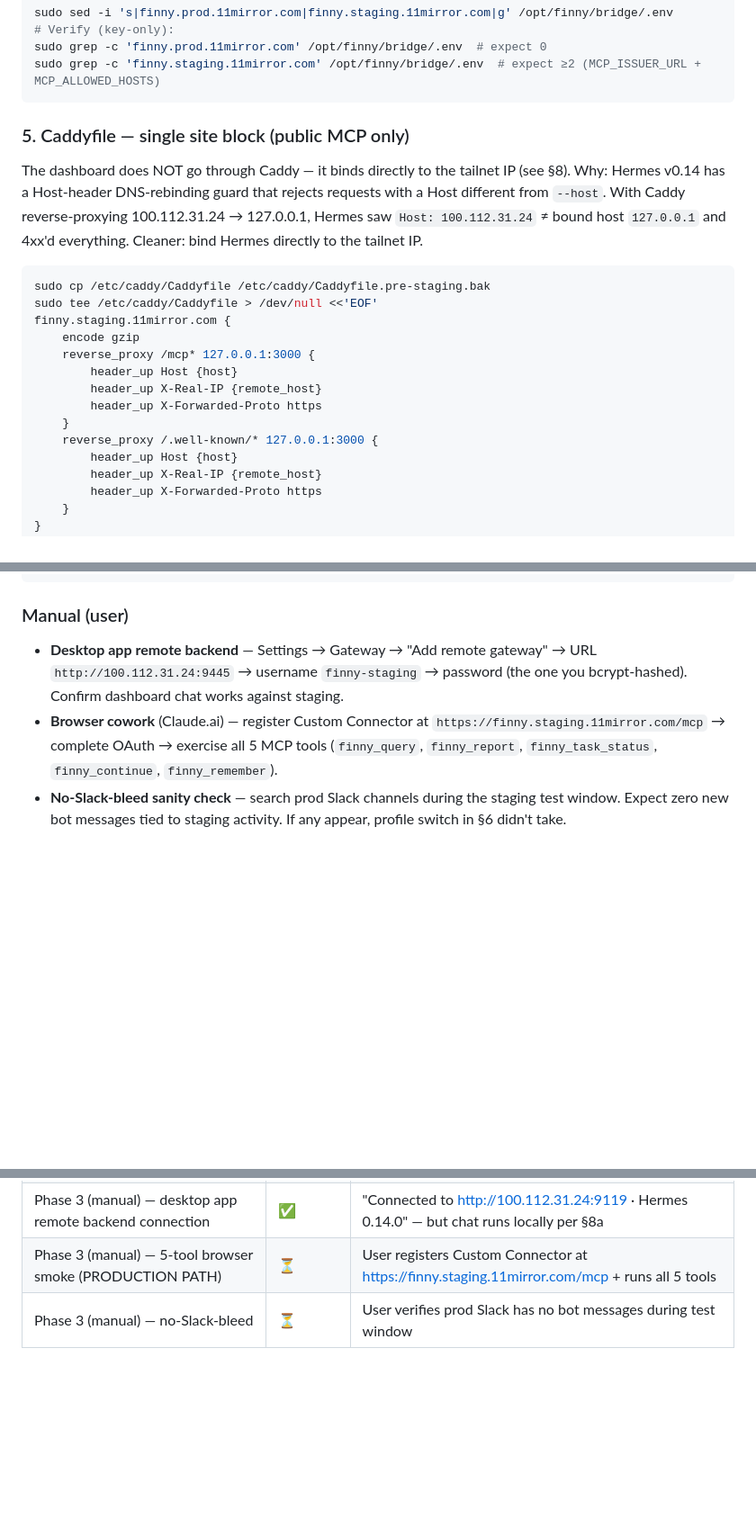
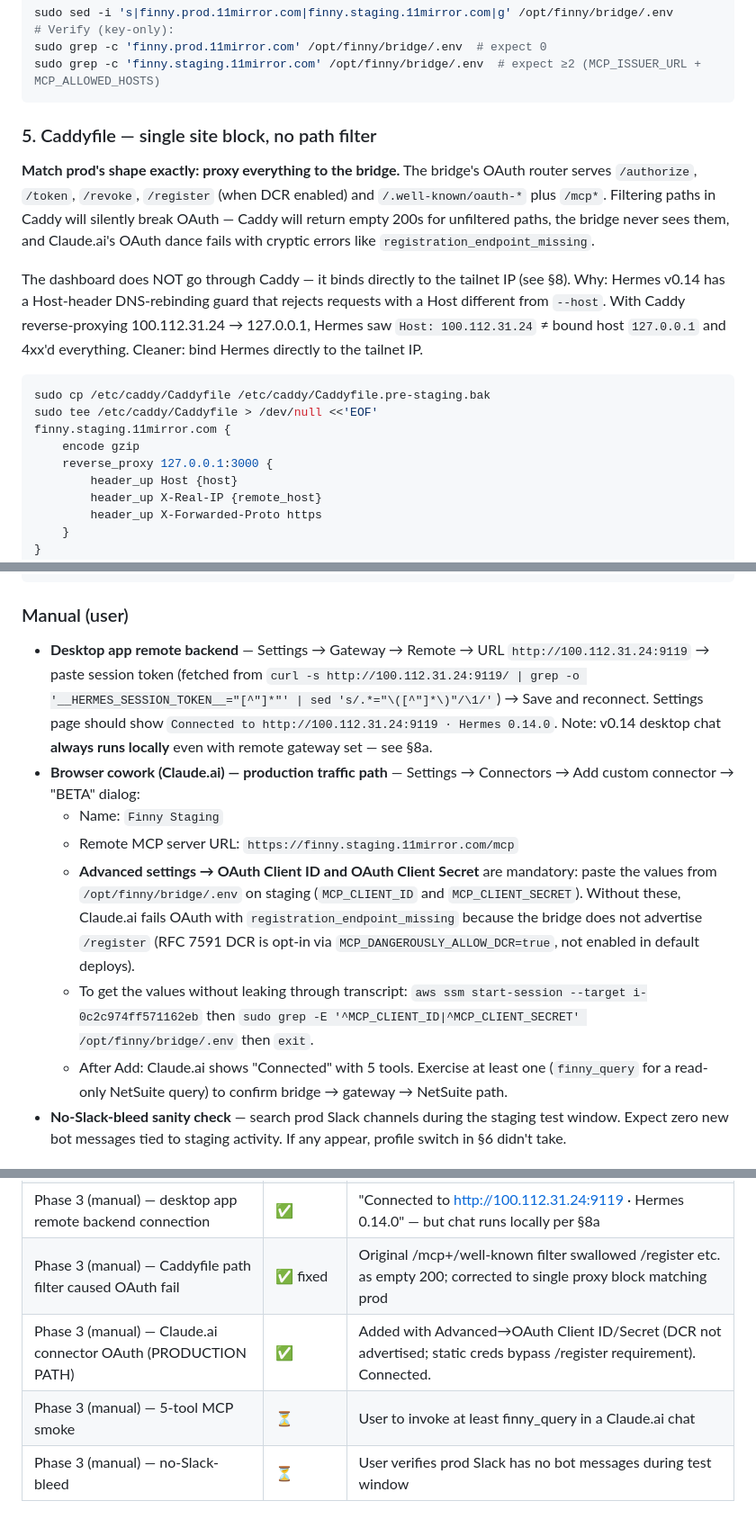
Before and after one commit to Postergully/finny-claude-plugin, a Markdown page: docs/staging/snapshot-refresh-checklist.md, 3 parts joined by grey strips. Shown at 90% size. Drawn GitHub-style; blank space fills up the shorter version.

Commit message:
staging(phase-3): fix Caddyfile path filter, document OAuth client_id/secret bypass
Two issues discovered while attempting Claude.ai Custom Connector registration:

1. Caddyfile path filter (/mcp* + /.well-known/* only) silently broke OAuth.
   Caddy returned empty 200 for unfiltered paths (/register, /authorize,
   /token, /revoke), masking the bridge's actual handlers. Symptom in
   Claude.ai: oauth_error=registration_endpoint_missing. Fix: match prod's
   shape — single reverse_proxy with no path filter, bridge sees all routes.

2. Bridge does NOT advertise /register in OAuth metadata (DCR is opt-in
   via MCP_DANGEROUSLY_ALLOW_DCR=true, deliberately off in default deploys
   for security). Claude.ai's "Add custom connector" dialog has Advanced
   settings → OAuth Client ID + OAuth Client Secret fields exactly for
   this case: paste the bridge's static MCP_CLIENT_ID / MCP_CLIENT_SECRET
   directly, bypass DCR. This is how prod was registered too.

Connector now connected. Pending: 5-tool smoke, no-Slack-bleed window.

````diff
--- a/docs/staging/snapshot-refresh-checklist.md
+++ b/docs/staging/snapshot-refresh-checklist.md
@@ -101,7 +101,9 @@ sudo grep -c 'finny.prod.11mirror.com' /opt/finny/bridge/.env  # expect 0
 sudo grep -c 'finny.staging.11mirror.com' /opt/finny/bridge/.env  # expect ≥2 (MCP_ISSUER_URL + MCP_ALLOWED_HOSTS)
 ```
 
-### 5. Caddyfile — single site block (public MCP only)
+### 5. Caddyfile — single site block, no path filter
+
+**Match prod's shape exactly: proxy everything to the bridge.** The bridge's OAuth router serves `/authorize`, `/token`, `/revoke`, `/register` (when DCR enabled) and `/.well-known/oauth-*` plus `/mcp*`. Filtering paths in Caddy will silently break OAuth — Caddy will return empty 200s for unfiltered paths, the bridge never sees them, and Claude.ai's OAuth dance fails with cryptic errors like `registration_endpoint_missing`.
 
 The dashboard does NOT go through Caddy — it binds directly to the tailnet IP (see §8). Why: Hermes v0.14 has a Host-header DNS-rebinding guard that rejects requests with a Host different from `--host`. With Caddy reverse-proxying 100.112.31.24 → 127.0.0.1, Hermes saw `Host: 100.112.31.24` ≠ bound host `127.0.0.1` and 4xx'd everything. Cleaner: bind Hermes directly to the tailnet IP.
 
@@ -110,12 +112,7 @@ sudo cp /etc/caddy/Caddyfile /etc/caddy/Caddyfile.pre-staging.bak
 sudo tee /etc/caddy/Caddyfile > /dev/null <<'EOF'
 finny.staging.11mirror.com {
     encode gzip
-    reverse_proxy /mcp* 127.0.0.1:3000 {
-        header_up Host {host}
-        header_up X-Real-IP {remote_host}
-        header_up X-Forwarded-Proto https
-    }
-    reverse_proxy /.well-known/* 127.0.0.1:3000 {
+    reverse_proxy 127.0.0.1:3000 {
         header_up Host {host}
         header_up X-Real-IP {remote_host}
         header_up X-Forwarded-Proto https
@@ -262,8 +259,13 @@ curl -sSI https://finny.staging.11mirror.com/mcp | grep -iE 'www-authenticate|ht
 
 ### Manual (user)
 
-- **Desktop app remote backend** — Settings → Gateway → "Add remote gateway" → URL `http://100.112.31.24:9445` → username `finny-staging` → password (the one you bcrypt-hashed). Confirm dashboard chat works against staging.
-- **Browser cowork** (Claude.ai) — register Custom Connector at `https://finny.staging.11mirror.com/mcp` → complete OAuth → exercise all 5 MCP tools (`finny_query`, `finny_report`, `finny_task_status`, `finny_continue`, `finny_remember`).
+- **Desktop app remote backend** — Settings → Gateway → Remote → URL `http://100.112.31.24:9119` → paste session token (fetched from `curl -s http://100.112.31.24:9119/ | grep -o '__HERMES_SESSION_TOKEN__="[^"]*"' | sed 's/.*="\([^"]*\)"/\1/'`) → Save and reconnect. Settings page should show `Connected to http://100.112.31.24:9119 · Hermes 0.14.0`. Note: v0.14 desktop chat **always runs locally** even with remote gateway set — see §8a.
+- **Browser cowork (Claude.ai) — production traffic path** — Settings → Connectors → Add custom connector → "BETA" dialog:
+  - Name: `Finny Staging`
+  - Remote MCP server URL: `https://finny.staging.11mirror.com/mcp`
+  - **Advanced settings → OAuth Client ID and OAuth Client Secret** are mandatory: paste the values from `/opt/finny/bridge/.env` on staging (`MCP_CLIENT_ID` and `MCP_CLIENT_SECRET`). Without these, Claude.ai fails OAuth with `registration_endpoint_missing` because the bridge does not advertise `/register` (RFC 7591 DCR is opt-in via `MCP_DANGEROUSLY_ALLOW_DCR=true`, not enabled in default deploys).
+  - To get the values without leaking through transcript: `aws ssm start-session --target i-0c2c974ff571162eb` then `sudo grep -E '^MCP_CLIENT_ID|^MCP_CLIENT_SECRET' /opt/finny/bridge/.env` then `exit`.
+  - After Add: Claude.ai shows "Connected" with 5 tools. Exercise at least one (`finny_query` for a read-only NetSuite query) to confirm bridge → gateway → NetSuite path.
 - **No-Slack-bleed sanity check** — search prod Slack channels during the staging test window. Expect zero new bot messages tied to staging activity. If any appear, profile switch in §6 didn't take.
 
 ## Cost notes
@@ -296,5 +298,7 @@ curl -sSI https://finny.staging.11mirror.com/mcp | grep -iE 'www-authenticate|ht
 | §9 — restart units | ✅ | All 4 active |
 | Phase 3 (auto) — listeners + TLS + OAuth metadata + MCP 401 | ✅ | All green |
 | Phase 3 (manual) — desktop app remote backend connection | ✅ | "Connected to http://100.112.31.24:9119 · Hermes 0.14.0" — but chat runs locally per §8a |
-| Phase 3 (manual) — 5-tool browser smoke (PRODUCTION PATH) | ⏳ | User registers Custom Connector at https://finny.staging.11mirror.com/mcp + runs all 5 tools |
+| Phase 3 (manual) — Caddyfile path filter caused OAuth fail | ✅ fixed | Original /mcp+/well-known filter swallowed /register etc. as empty 200; corrected to single proxy block matching prod |
+| Phase 3 (manual) — Claude.ai connector OAuth (PRODUCTION PATH) | ✅ | Added with Advanced→OAuth Client ID/Secret (DCR not advertised; static creds bypass /register requirement). Connected. |
+| Phase 3 (manual) — 5-tool MCP smoke | ⏳ | User to invoke at least finny_query in a Claude.ai chat |
 | Phase 3 (manual) — no-Slack-bleed | ⏳ | User verifies prod Slack has no bot messages during test window |
````
